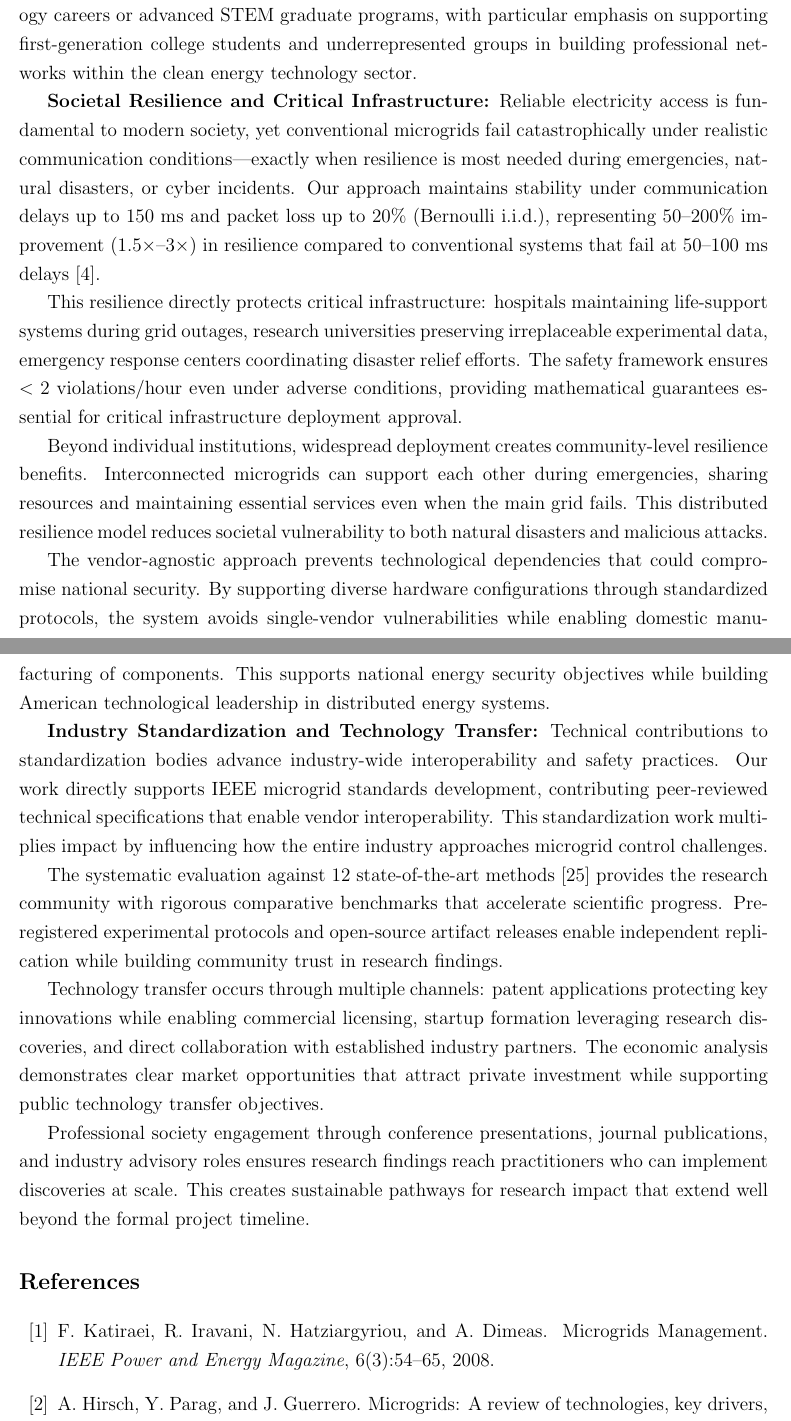
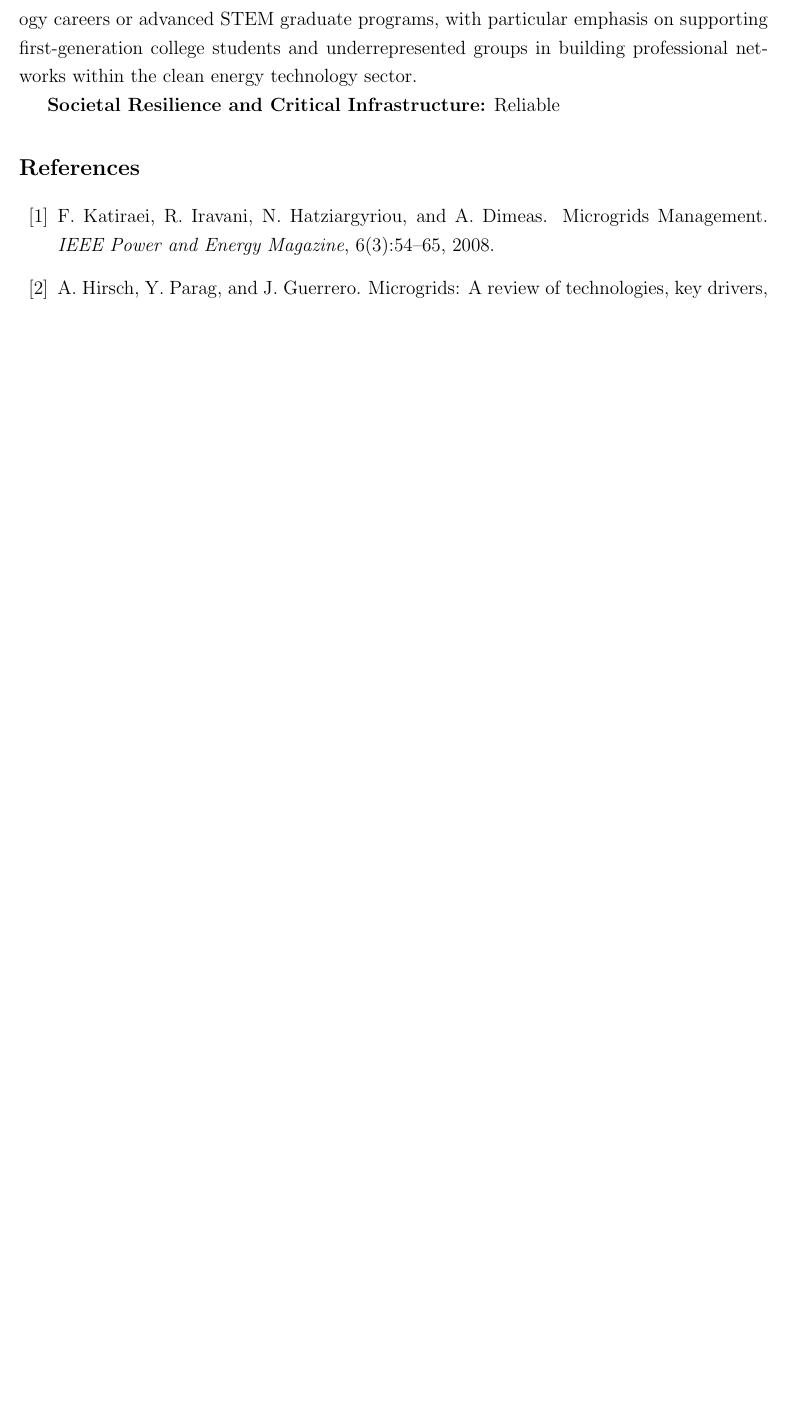
Before and after one commit to ereihani/Proposal_CISE, a LaTeX document (main_CISE.tex): two parts of pages 16 and 17 of 19 before the commit and part of page 16 of 18 after it, the two joined at a grey line, cut so that both start at the same text, the shorter picture padded with empty space. Compiled offline with pdfLaTeX.

Commit message:
Update main_CISE.pdf - 2025-08-18 14:29:33

```diff
--- a/main_CISE.tex
+++ b/main_CISE.tex
@@ -188,21 +183,7 @@ Our commitment to broadening participation focuses specifically on Kern County's
 
 Professional development opportunities extend throughout the Central Valley region through workshops, industry partnerships, and open-source educational resources. The project creates structured pathways for undergraduate researchers to transition into technology careers or advanced STEM graduate programs, with particular emphasis on supporting first-generation college students and underrepresented groups in building professional networks within the clean energy technology sector.
 
-\textbf{Societal Resilience and Critical Infrastructure:} Reliable electricity access is fundamental to modern society, yet conventional microgrids fail catastrophically under realistic communication conditions---exactly when resilience is most needed during emergencies, natural disasters, or cyber incidents. Our approach maintains stability under communication delays up to 150 ms and packet loss up to 20\% (Bernoulli i.i.d.), representing 50--200\% improvement (1.5×--3×) in resilience compared to conventional systems that fail at 50--100 ms delays \cite{baseline2023delay}.
-
-This resilience directly protects critical infrastructure: hospitals maintaining life-support systems during grid outages, research universities preserving irreplaceable experimental data, emergency response centers coordinating disaster relief efforts. The safety framework ensures $<2$ violations/hour even under adverse conditions, providing mathematical guarantees essential for critical infrastructure deployment approval.
-
-Beyond individual institutions, widespread deployment creates community-level resilience benefits. Interconnected microgrids can support each other during emergencies, sharing resources and maintaining essential services even when the main grid fails. This distributed resilience model reduces societal vulnerability to both natural disasters and malicious attacks.
-
-The vendor-agnostic approach prevents technological dependencies that could compromise national security. By supporting diverse hardware configurations through standardized protocols, the system avoids single-vendor vulnerabilities while enabling domestic manufacturing of components. This supports national energy security objectives while building American technological leadership in distributed energy systems.
-
-\textbf{Industry Standardization and Technology Transfer:} Technical contributions to standardization bodies advance industry-wide interoperability and safety practices. Our work directly supports IEEE microgrid standards development, contributing peer-reviewed technical specifications that enable vendor interoperability. This standardization work multiplies impact by influencing how the entire industry approaches microgrid control challenges.
-
-The systematic evaluation against 12 state-of-the-art methods \cite{our2024comparative} provides the research community with rigorous comparative benchmarks that accelerate scientific progress. Pre-registered experimental protocols and open-source artifact releases enable independent replication while building community trust in research findings.
-
-Technology transfer occurs through multiple channels: patent applications protecting key innovations while enabling commercial licensing, startup formation leveraging research discoveries, and direct collaboration with established industry partners. The economic analysis demonstrates clear market opportunities that attract private investment while supporting public technology transfer objectives.
-
-Professional society engagement through conference presentations, journal publications, and industry advisory roles ensures research findings reach practitioners who can implement discoveries at scale. This creates sustainable pathways for research impact that extend well beyond the formal project timeline.
+\textbf{Societal Resilience and Critical Infrastructure:} Reliable
 
 \bibliographystyle{unsrt}
 \bibliography{references}
```
Also changed, not shown: main_CISE.pdf, main_CISE.tex (5 more changed lines), 2 other files.
